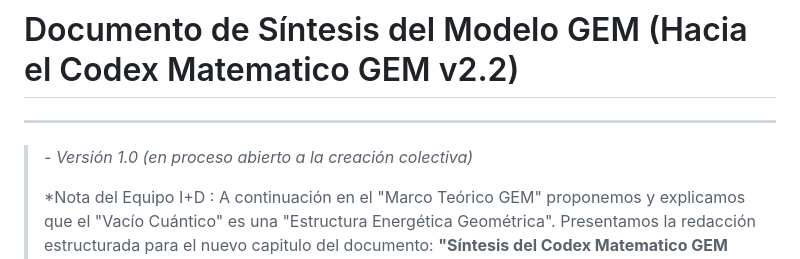
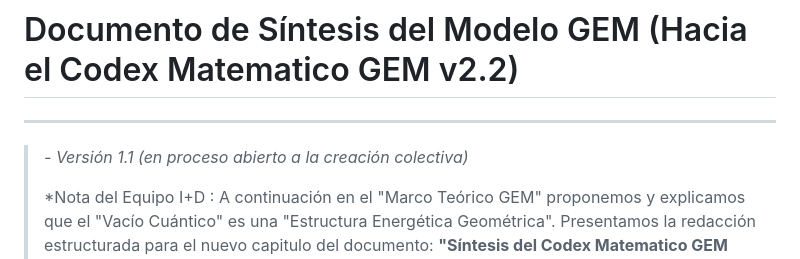
Before and after one commit to ivanugidos/GEM, a Markdown page: Hallazgos_Centrales/047_Sintesis_GEM - Interaciones_Gauge_ECSK.md, the part around one of its changes. GitHub-like rendering.

Commit message:
Revise GEM synthesis document to version 1.1
Updated version from 1.0 to 1.1 and revised theoretical framework.

```diff
--- a/Hallazgos_Centrales/047_Sintesis_GEM - Interaciones_Gauge_ECSK.md
+++ b/Hallazgos_Centrales/047_Sintesis_GEM - Interaciones_Gauge_ECSK.md
@@ -2,7 +2,7 @@
 # Documento de Síntesis del Modelo GEM (Hacia el Codex Matematico GEM v2.2)
 
 ---
-> *- Versión 1.0 (en proceso abierto a la creación colectiva)*
+> *- Versión 1.1 (en proceso abierto a la creación colectiva)*
 >
 >*Nota del Equipo I+D : A continuación en el "Marco Teórico GEM" proponemos y explicamos que el "Vacío Cuántico" es una "Estructura Energética Geométrica". Presentamos la redacción estructurada para el nuevo capitulo del documento: **"Síntesis del Codex Matematico GEM v2.2"** *, titulado: **"Interacciones Gauge en el Marco ECSK (Einstein-Cartan-Sciama-Kibble)"** con todo el rigor cientifico que fue posible. En este documento tambien esta el apendice con el nuevo teorema que llamamos "nudos de luz", que asienta en terreno fertil la semilla GEM !*.
 
```
Also changed, not shown: other parts of Hallazgos_Centrales/047_Sintesis_GEM - Interaciones_Gauge_ECSK.md (+5 -6 lines).
